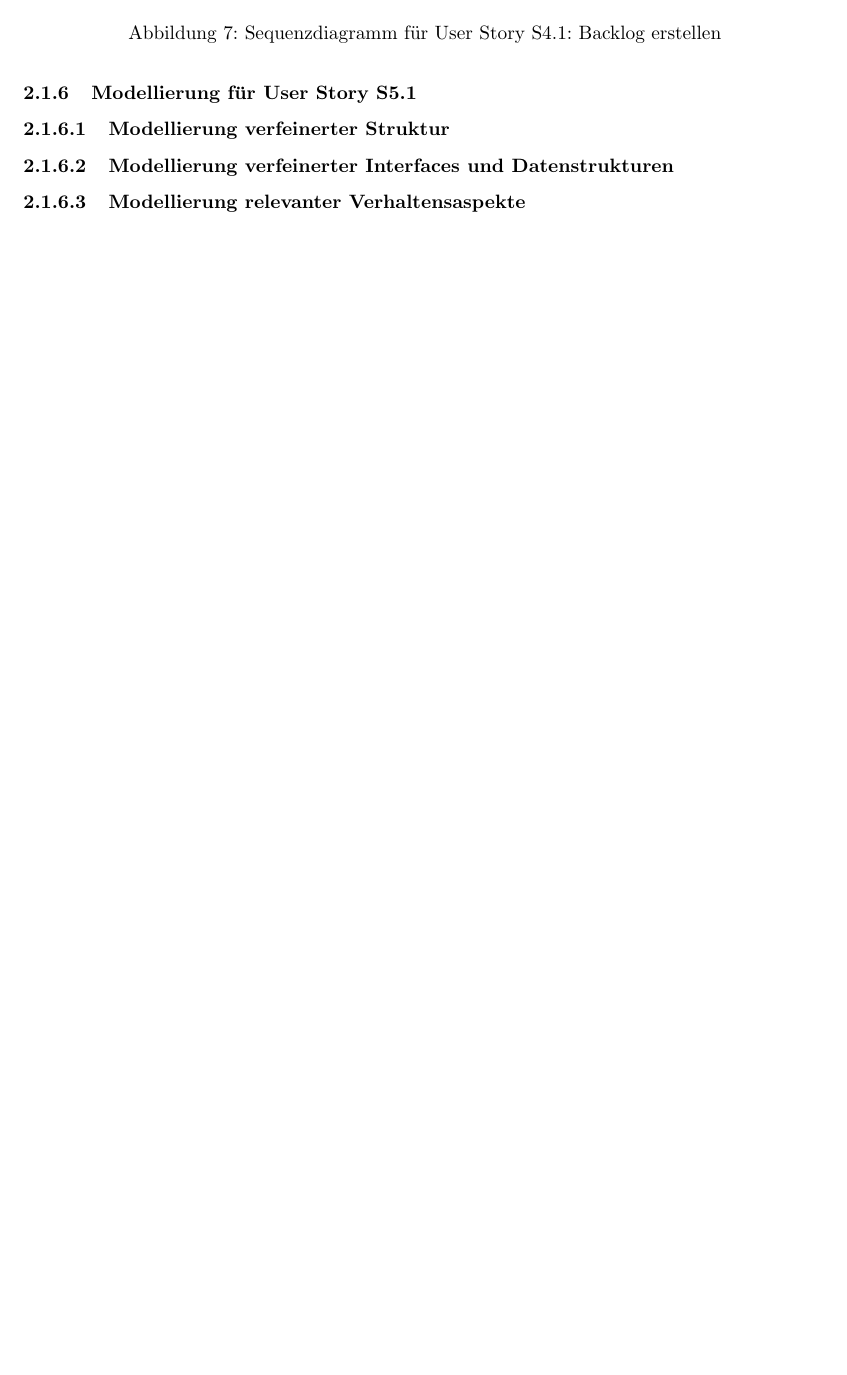
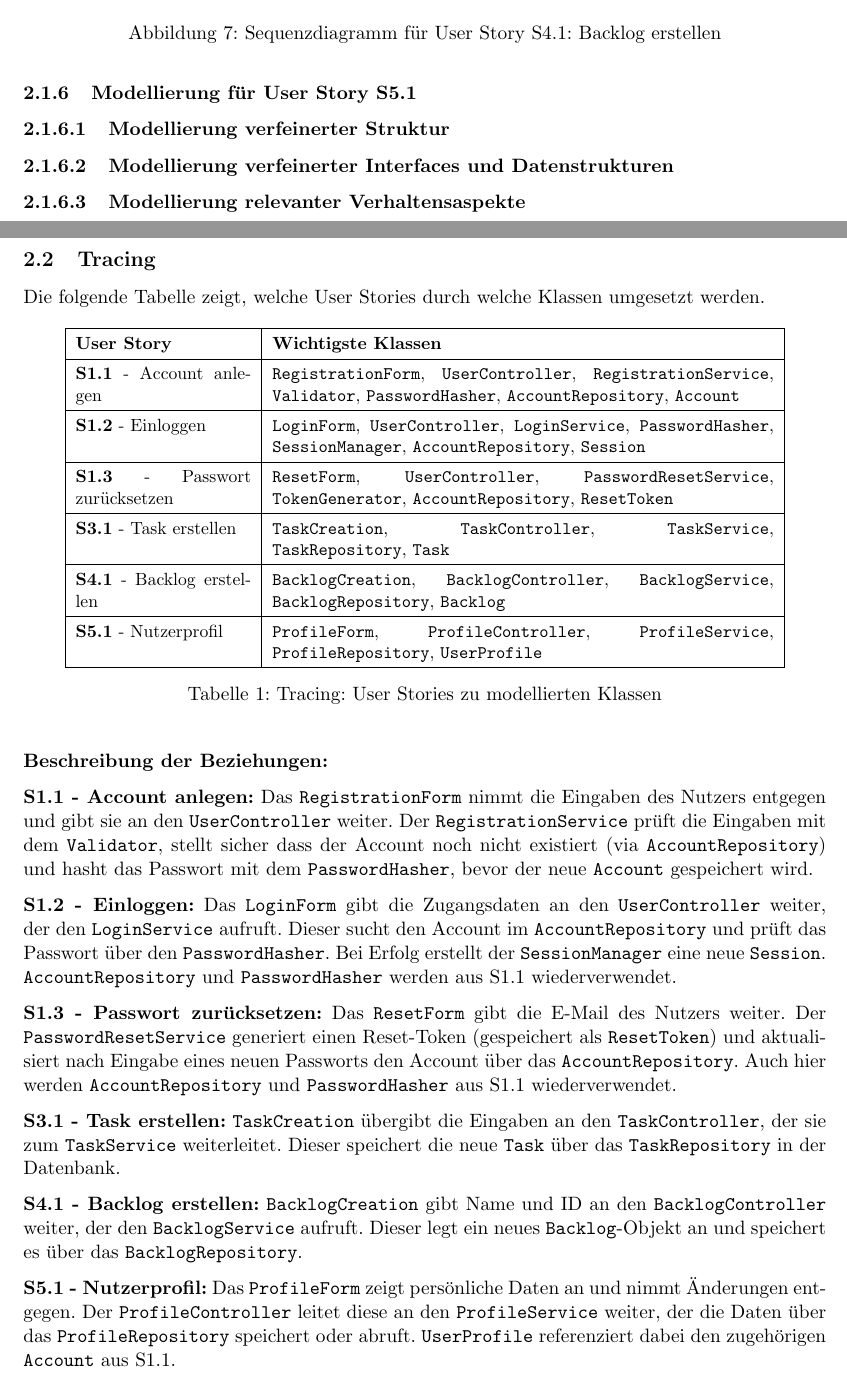
Before and after one commit to Madl211/scrumboard, a LaTeX document (abgabedokumente/Projektabgabedokument_Sprint.tex): part of page 10 of 10 before the commit and two parts of pages 10 and 11 of 11 after it, the two joined at a grey line, cut so that both start at the same text, the shorter picture padded with empty space. Compiled offline with pdfLaTeX.

Commit message:
Traces fertig

```diff
--- a/abgabedokumente/Projektabgabedokument_Sprint.tex
+++ b/abgabedokumente/Projektabgabedokument_Sprint.tex
@@ -172,4 +172,56 @@ Der Ablauf des Anlegens eines Backlogs wird durch ein Sequenzdiagramm modelliert
 \paragraph{Modellierung verfeinerter Struktur}
 \paragraph{Modellierung verfeinerter Interfaces und Datenstrukturen}
 \paragraph{Modellierung relevanter Verhaltensaspekte}
+
+\newpage
+\subsection{Tracing}
+
+Die folgende Tabelle zeigt, welche User Stories durch welche Klassen umgesetzt werden.
+
+\begin{table}[h]
+\centering
+\small
+\renewcommand{\arraystretch}{1.4}
+\begin{tabular}{| p{3.5cm} | p{10cm} |}
+\hline
+\textbf{User Story} & \textbf{Wichtigste Klassen} \\
+\hline
+\textbf{S1.1} - Account anlegen &
+\texttt{RegistrationForm}, \texttt{UserController}, \texttt{RegistrationService}, \texttt{Validator}, \texttt{PasswordHasher}, \texttt{AccountRepository}, \texttt{Account} \\
+\hline
+\textbf{S1.2} - Einloggen &
+\texttt{LoginForm}, \texttt{UserController}, \texttt{LoginService}, \texttt{PasswordHasher}, \texttt{SessionManager}, \texttt{AccountRepository}, \texttt{Session} \\
+\hline
+\textbf{S1.3} - Passwort zurücksetzen &
+\texttt{ResetForm}, \texttt{UserController}, \texttt{PasswordResetService}, \texttt{TokenGenerator}, \texttt{AccountRepository}, \texttt{ResetToken} \\
+\hline
+\textbf{S3.1} - Task erstellen &
+\texttt{TaskCreation}, \texttt{TaskController}, \texttt{TaskService}, \texttt{TaskRepository}, \texttt{Task} \\
+\hline
+\textbf{S4.1} - Backlog erstellen &
+\texttt{BacklogCreation}, \texttt{BacklogController}, \texttt{BacklogService}, \texttt{BacklogRepository}, \texttt{Backlog} \\
+\hline
+\textbf{S5.1} - Nutzerprofil &
+\texttt{ProfileForm}, \texttt{ProfileController}, \texttt{ProfileService}, \texttt{ProfileRepository}, \texttt{UserProfile} \\
+\hline
+\end{tabular}
+\caption{Tracing: User Stories zu modellierten Klassen}
+\end{table}
+
+\bigskip
+
+\noindent\textbf{Beschreibung der Beziehungen:}
+
+\textbf{S1.1 - Account anlegen:} Das \texttt{RegistrationForm} nimmt die Eingaben des Nutzers entgegen und gibt sie an den \texttt{UserController} weiter. Der \texttt{RegistrationService} prüft die Eingaben mit dem \texttt{Validator}, stellt sicher dass der Account noch nicht existiert (via \texttt{AccountRepository}) und hasht das Passwort mit dem \texttt{PasswordHasher}, bevor der neue \texttt{Account} gespeichert wird.
+
+\textbf{S1.2 - Einloggen:} Das \texttt{LoginForm} gibt die Zugangsdaten an den \texttt{UserController} weiter, der den \texttt{LoginService} aufruft. Dieser sucht den Account im \texttt{AccountRepository} und prüft das Passwort über den \texttt{PasswordHasher}. Bei Erfolg erstellt der \texttt{SessionManager} eine neue \texttt{Session}. \texttt{AccountRepository} und \texttt{PasswordHasher} werden aus S1.1 wiederverwendet.
+
+\textbf{S1.3 - Passwort zurücksetzen:} Das \texttt{ResetForm} gibt die E-Mail des Nutzers weiter. Der \texttt{PasswordResetService} generiert einen Reset-Token (gespeichert als \texttt{ResetToken}) und aktualisiert nach Eingabe eines neuen Passworts den Account über das \texttt{AccountRepository}. Auch hier werden \texttt{AccountRepository} und \texttt{PasswordHasher} aus S1.1 wiederverwendet.
+
+\textbf{S3.1 - Task erstellen:} \texttt{TaskCreation} übergibt die Eingaben an den \texttt{TaskController}, der sie zum \texttt{TaskService} weiterleitet. Dieser speichert die neue \texttt{Task} über das \texttt{TaskRepository} in der Datenbank.
+
+\textbf{S4.1 - Backlog erstellen:} \texttt{BacklogCreation} gibt Name und ID an den \texttt{BacklogController} weiter, der den \texttt{BacklogService} aufruft. Dieser legt ein neues \texttt{Backlog}-Objekt an und speichert es über das \texttt{BacklogRepository}.
+
+\textbf{S5.1 - Nutzerprofil:} Das \texttt{ProfileForm} zeigt persönliche Daten an und nimmt Änderungen entgegen. Der \texttt{ProfileController} leitet diese an den \texttt{ProfileService} weiter, der die Daten über das \texttt{ProfileRepository} speichert oder abruft. \texttt{UserProfile} referenziert dabei den zugehörigen \texttt{Account} aus S1.1.
+
 \end{document}
```
Also changed, not shown: abgabedokumente/Projektabgabedokument_Sprint.pdf.
